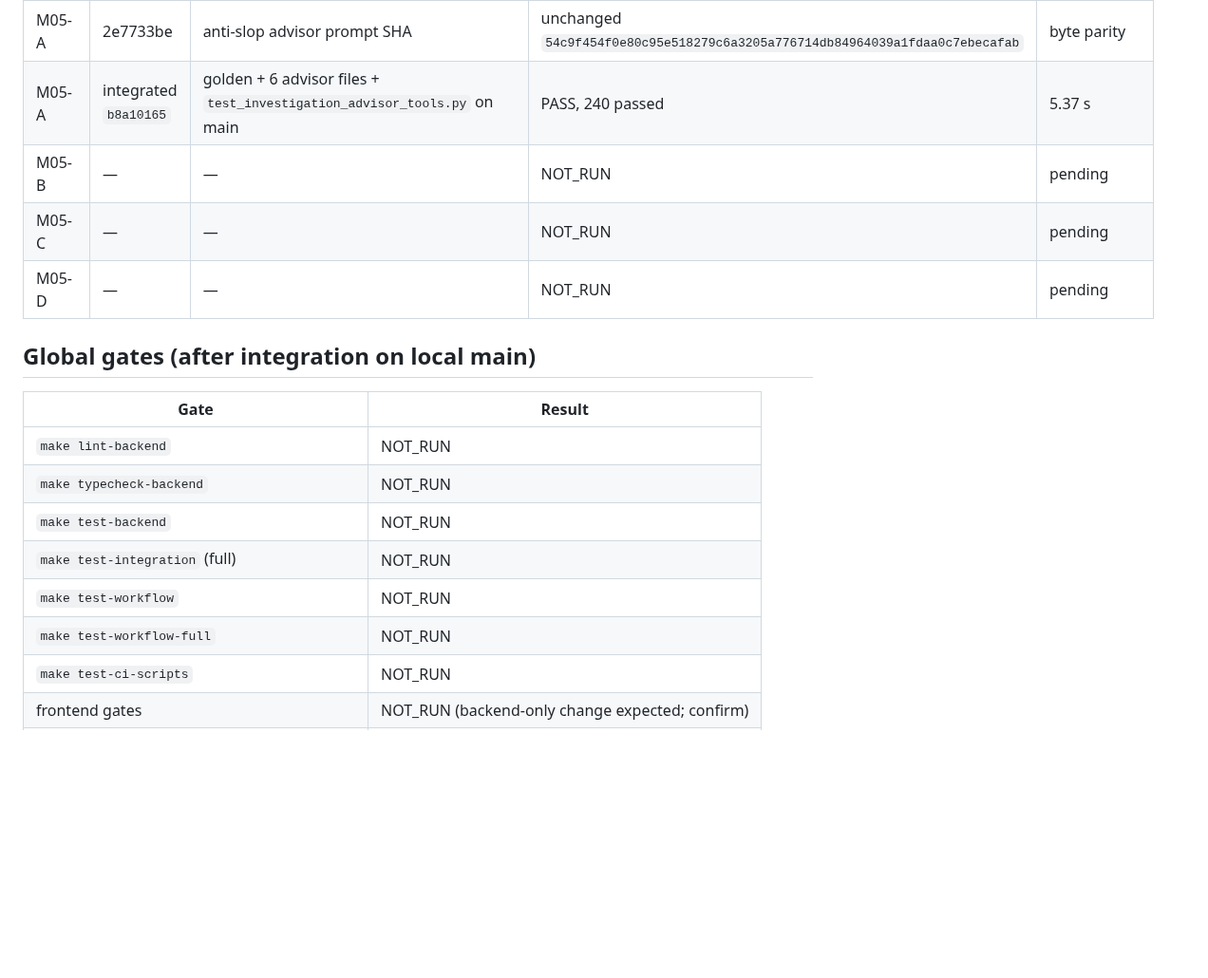
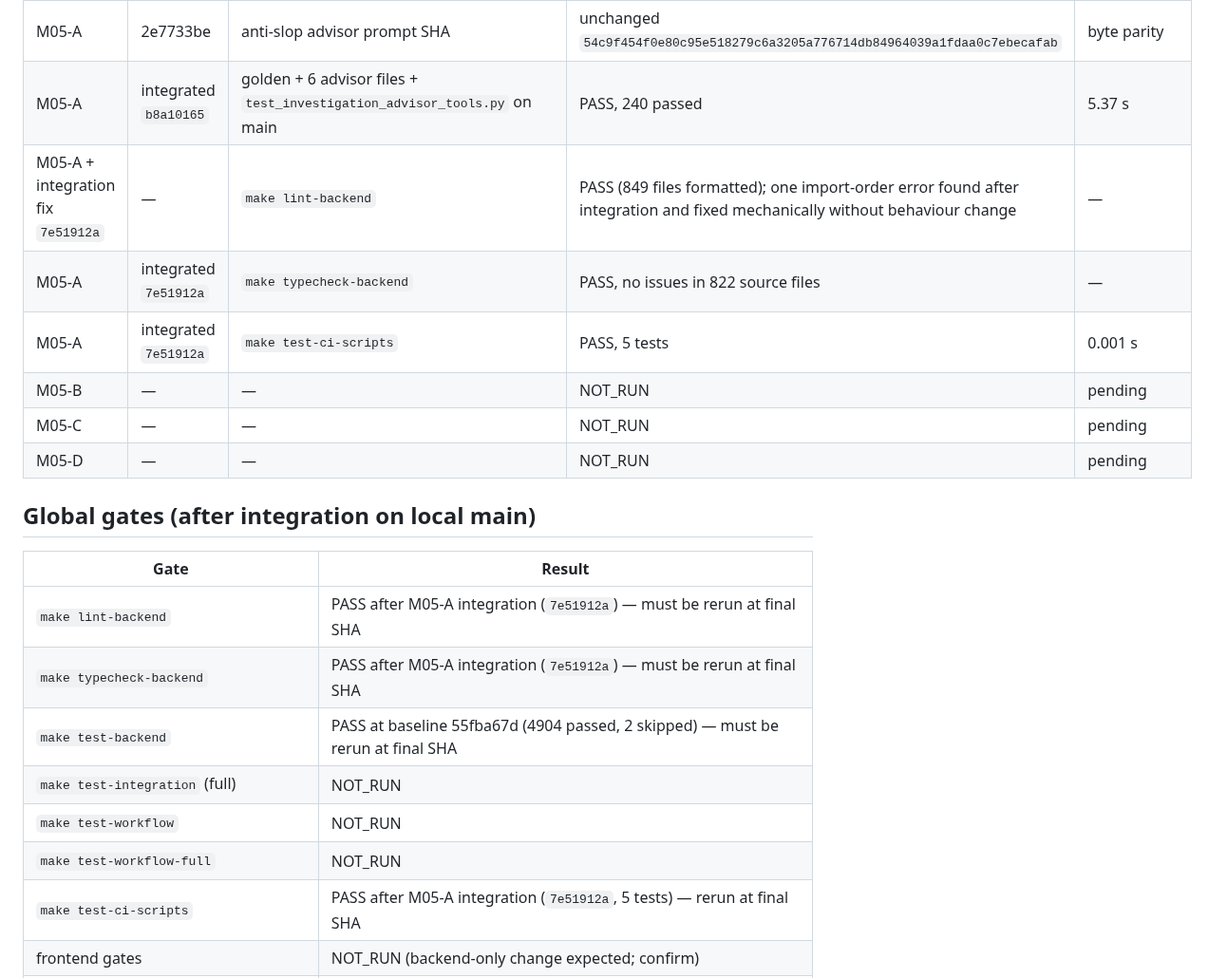
Before and after one commit to m413w4r3/AutoWork, a Markdown page: docs/mission05-phase3/TEST_AND_CI_LEDGER.md, the part around the change. Shown at 95% size. Rendered like a GitHub page; blank space fills up the shorter version.

Commit message:
docs(mission05): bank lint, typecheck and CI-script gates after M05-A
Co-Authored-By: Claude Code <noreply@anthropic.com>

```diff
--- a/docs/mission05-phase3/TEST_AND_CI_LEDGER.md
+++ b/docs/mission05-phase3/TEST_AND_CI_LEDGER.md
@@ -58,6 +58,9 @@ Any M05-A byte change would be visible here.
 | M05-A | 2e7733be | ruff check on changed source/tests; mypy on advisor modules | PASS | — |
 | M05-A | 2e7733be | anti-slop advisor prompt SHA | unchanged `54c9f454f0e80c95e518279c6a3205a776714db84964039a1fdaa0c7ebecafab` | byte parity |
 | M05-A | integrated `b8a10165` | golden + 6 advisor files + `test_investigation_advisor_tools.py` on main | PASS, 240 passed | 5.37 s |
+| M05-A + integration fix `7e51912a` | — | `make lint-backend` | PASS (849 files formatted); one import-order error found after integration and fixed mechanically without behaviour change | — |
+| M05-A | integrated `7e51912a` | `make typecheck-backend` | PASS, no issues in 822 source files | — |
+| M05-A | integrated `7e51912a` | `make test-ci-scripts` | PASS, 5 tests | 0.001 s |
 | M05-B | — | — | NOT_RUN | pending |
 | M05-C | — | — | NOT_RUN | pending |
 | M05-D | — | — | NOT_RUN | pending |
@@ -66,13 +69,13 @@ Any M05-A byte change would be visible here.
 
 | Gate | Result |
 |---|---|
-| `make lint-backend` | NOT_RUN |
-| `make typecheck-backend` | NOT_RUN |
-| `make test-backend` | NOT_RUN |
+| `make lint-backend` | PASS after M05-A integration (`7e51912a`) — must be rerun at final SHA |
+| `make typecheck-backend` | PASS after M05-A integration (`7e51912a`) — must be rerun at final SHA |
+| `make test-backend` | PASS at baseline 55fba67d (4904 passed, 2 skipped) — must be rerun at final SHA |
 | `make test-integration` (full) | NOT_RUN |
 | `make test-workflow` | NOT_RUN |
 | `make test-workflow-full` | NOT_RUN |
-| `make test-ci-scripts` | NOT_RUN |
+| `make test-ci-scripts` | PASS after M05-A integration (`7e51912a`, 5 tests) — rerun at final SHA |
 | frontend gates | NOT_RUN (backend-only change expected; confirm) |
 | full E2E-0 + E2E-1 in a recreated environment | NOT_RUN |
 
```
